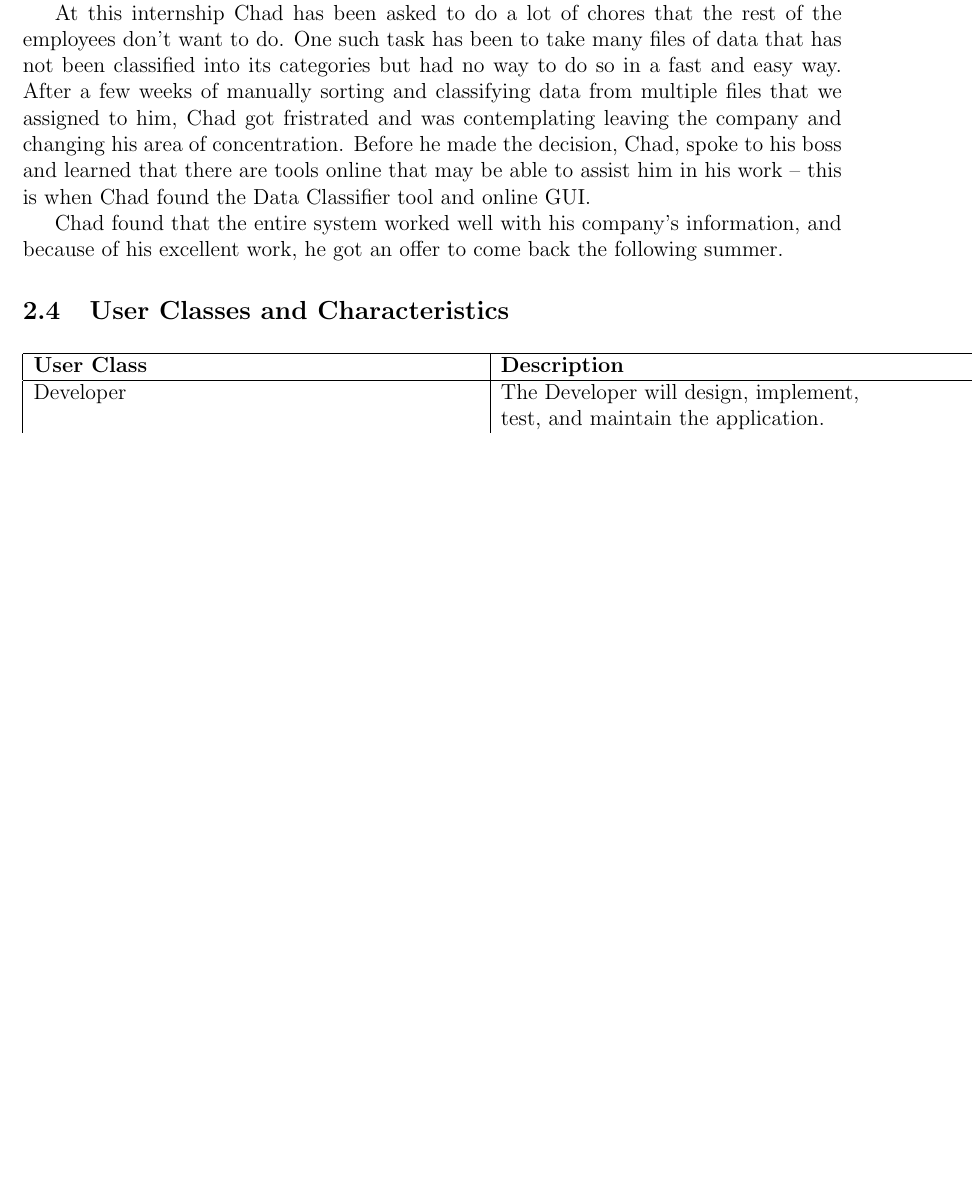
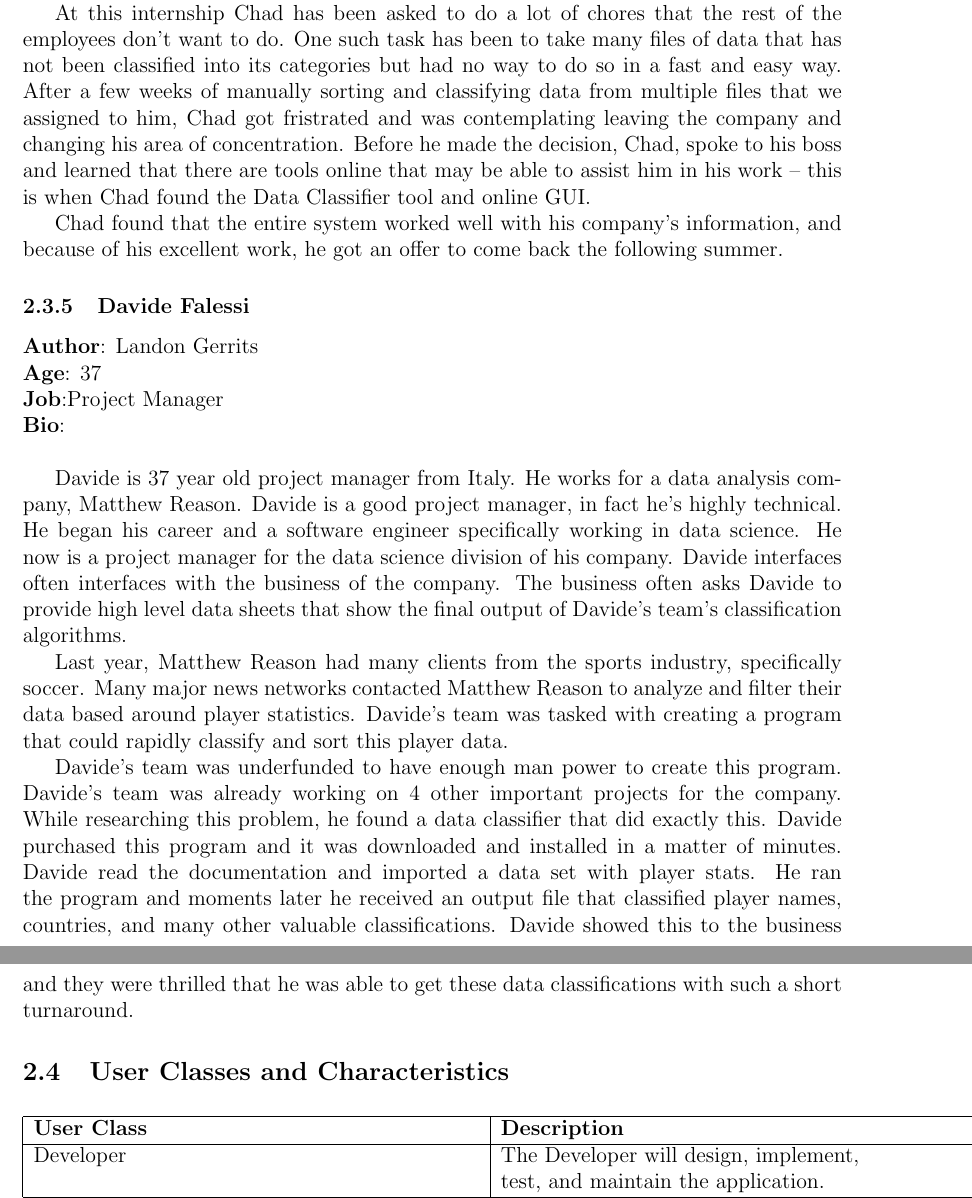
Before and after one commit to JakeVz/CSC402_SRS, a LaTeX document (SRS.tex): part of page 9 of 25 before the commit and two parts of pages 9 and 10 of 26 after it, the two joined at a grey line, cut so that both start at the same text, the shorter picture padded with empty space. Compiled offline with pdfLaTeX.

Commit message:
Updates from ShareLaTeX

```diff
--- a/SRS.tex
+++ b/SRS.tex
@@ -182,6 +182,15 @@ has been an avid sports fan for his entire life and loves following the numbers
 \par Chad Chaderson is a Computer Science student, with a minor is data science, at Yale University and began working for a data analyst company the summer after his second year of school. Chad does not know much of what he wants to do with his degrees after college, so he is using the internship as a way to expand his horizons to learn and discover.
 \par At this internship Chad has been asked to do a lot of chores that the rest of the employees don't want to do. One such task has been to take many files of data that has not been classified into its categories but had no way to do so in a fast and easy way. After a few weeks of manually sorting and classifying data from multiple files that we assigned to him, Chad got fristrated and was contemplating leaving the company and changing his area of concentration. Before he made the decision, Chad, spoke to his boss and learned that there are tools online that may be able to assist him in his work -- this is when Chad found the Data Classifier tool and online GUI.
 \par Chad found that the entire system worked well with his company's information, and because of his excellent work, he got an offer to come back the following summer.
+
+\subsubsection{Davide Falessi}
+\textbf{Author}: Landon Gerrits\newline
+\textbf{Age}: 37\newline
+\textbf{Job}:Project Manager\newline
+\textbf{Bio}:\newline
+\par Davide is 37 year old project manager from Italy. He works for a data analysis company, Matthew Reason. Davide is a good project manager, in fact he's highly technical. He began his career and a software engineer specifically working in data science. He now is a project manager for the data science division of his company. Davide interfaces often interfaces with the business of the company. The business often asks Davide to provide high level data sheets that show the final output of Davide's team's classification algorithms.
+\par Last year, Matthew Reason had many clients from the sports industry, specifically soccer. Many major news networks contacted Matthew Reason to analyze and filter their data based around player statistics. Davide's team was tasked with creating a program that could rapidly classify and sort this player data.
+\par Davide's team was underfunded to have enough man power to create this program. Davide's team was already working on 4 other important projects for the company. While researching this problem, he found a data classifier that did exactly this. Davide purchased this program and it was downloaded and installed in a matter of minutes. Davide read the documentation and imported a data set with player stats. He ran the program and moments later he received an output file that classified player names, countries, and many other valuable classifications. Davide showed this to the business and they were thrilled that he was able to get these data classifications with such a short turnaround.
 
 
 
```
